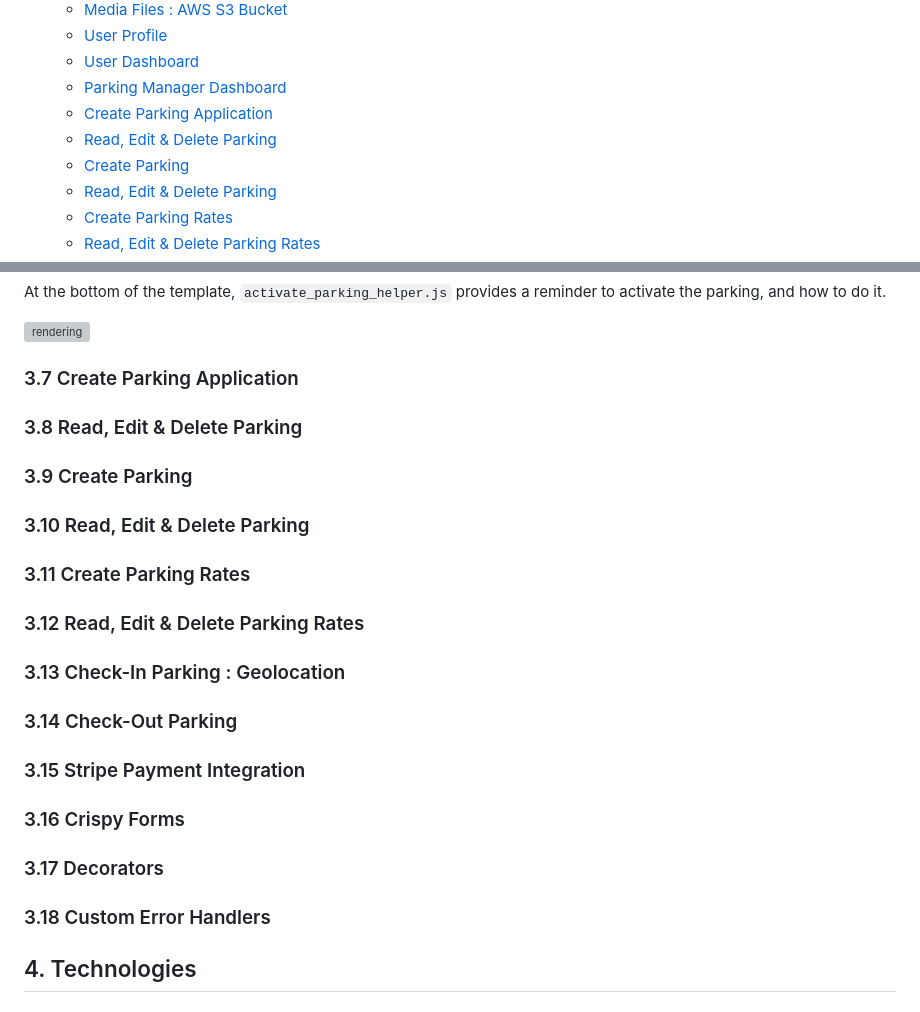
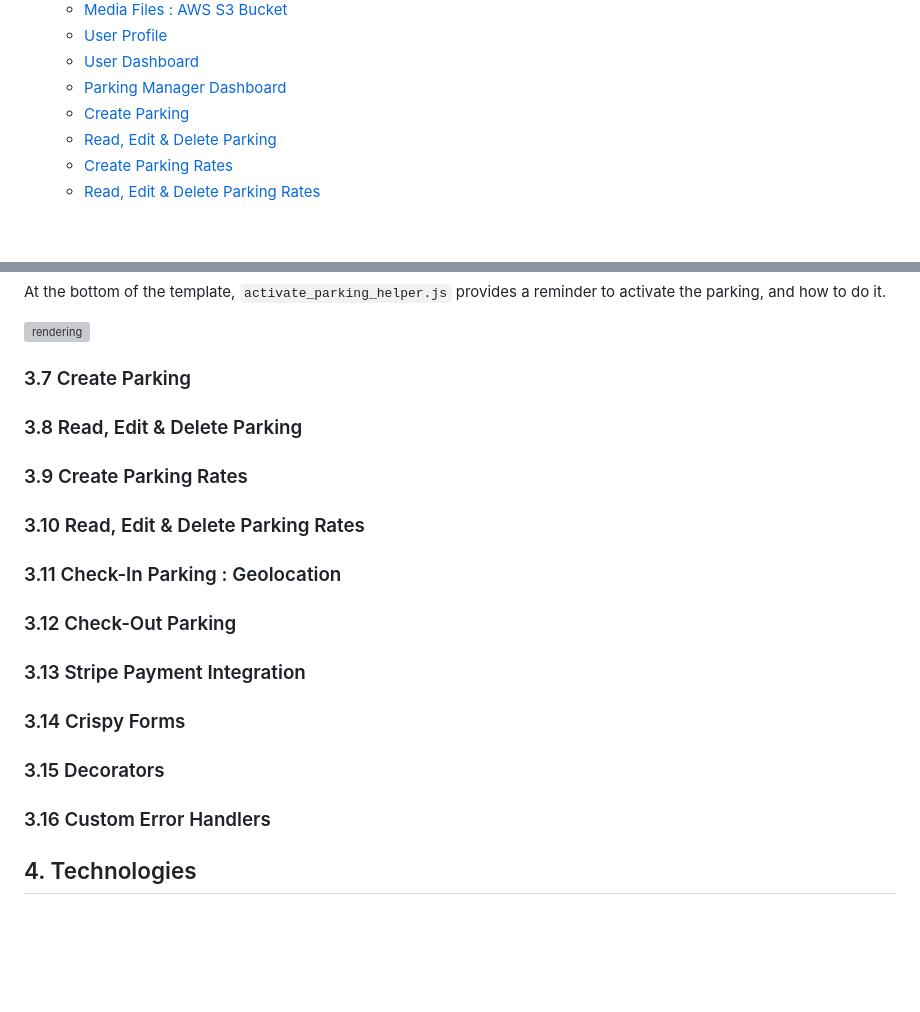
Before and after one commit to PhilMele/M4Project, a Markdown page: README.md, 2 parts joined by grey strips. Drawn GitHub-style; blank space fills up the shorter version; grey boxes are pictures that could not be loaded.

Commit message:
Add to Readme : Create Parking section

```diff
--- a/README.md
+++ b/README.md
@@ -45,8 +45,6 @@ View the live site: <a href="https://geopay-12a0f6ced11c.herokuapp.com/" target=
     - [User Profile](#user-profile)
     - [User Dashboard](#user-dashboard)
     - [Parking Manager Dashboard](#parking-manager-dashboard)
-    - [Create Parking Application](#create-parking)
-    - [Read, Edit & Delete Parking](#read-edit-delete-parking)
     - [Create Parking](#create-parking)
     - [Read, Edit & Delete Parking](#read-edit-delete-parking)
     - [Create Parking Rates](#create-parking-rates)
@@ -574,18 +572,16 @@ At the bottom of the template, `activate_parking_helper.js` provides a reminder
 
 ![rendering](static/images/readme_images/ui/parking_manager_dashboard/parking-manager-dashboard.png)
 
-### 3.7 Create Parking Application <a name="create-parking"></a>
+### 3.7 Create Parking<a name="create-parking"></a>
 ### 3.8 Read, Edit & Delete Parking <a name="read-edit-delete-parking"></a>
-### 3.9 Create Parking <a name="create-parking"></a>
-### 3.10 Read, Edit & Delete Parking <a name="read-edit-delete-parking"></a>
-### 3.11 Create Parking Rates <a name="create-parking-rates"></a>
-### 3.12 Read, Edit & Delete Parking Rates <a name="read-edit-delete-parking-rates"></a>
-### 3.13 Check-In Parking : Geolocation <a name="check-in"></a>
-### 3.14 Check-Out Parking <a name="check-out"></a>
-### 3.15 Stripe Payment Integration <a name="stripe"></a>
-### 3.16 Crispy Forms <a name="cripsy"></a>
-### 3.17 Decorators <a name="decorators"></a>
-### 3.18 Custom Error Handlers <a name="error-handler"></a>
+### 3.9 Create Parking Rates <a name="create-parking-rates"></a>
+### 3.10 Read, Edit & Delete Parking Rates <a name="read-edit-delete-parking-rates"></a>
+### 3.11 Check-In Parking : Geolocation <a name="check-in"></a>
+### 3.12 Check-Out Parking <a name="check-out"></a>
+### 3.13 Stripe Payment Integration <a name="stripe"></a>
+### 3.14 Crispy Forms <a name="cripsy"></a>
+### 3.15 Decorators <a name="decorators"></a>
+### 3.16 Custom Error Handlers <a name="error-handler"></a>
 
 ## 4. Technologies <a name="tech"></a>
 
```
Also changed, not shown: other parts of README.md (+1 -1 lines).
